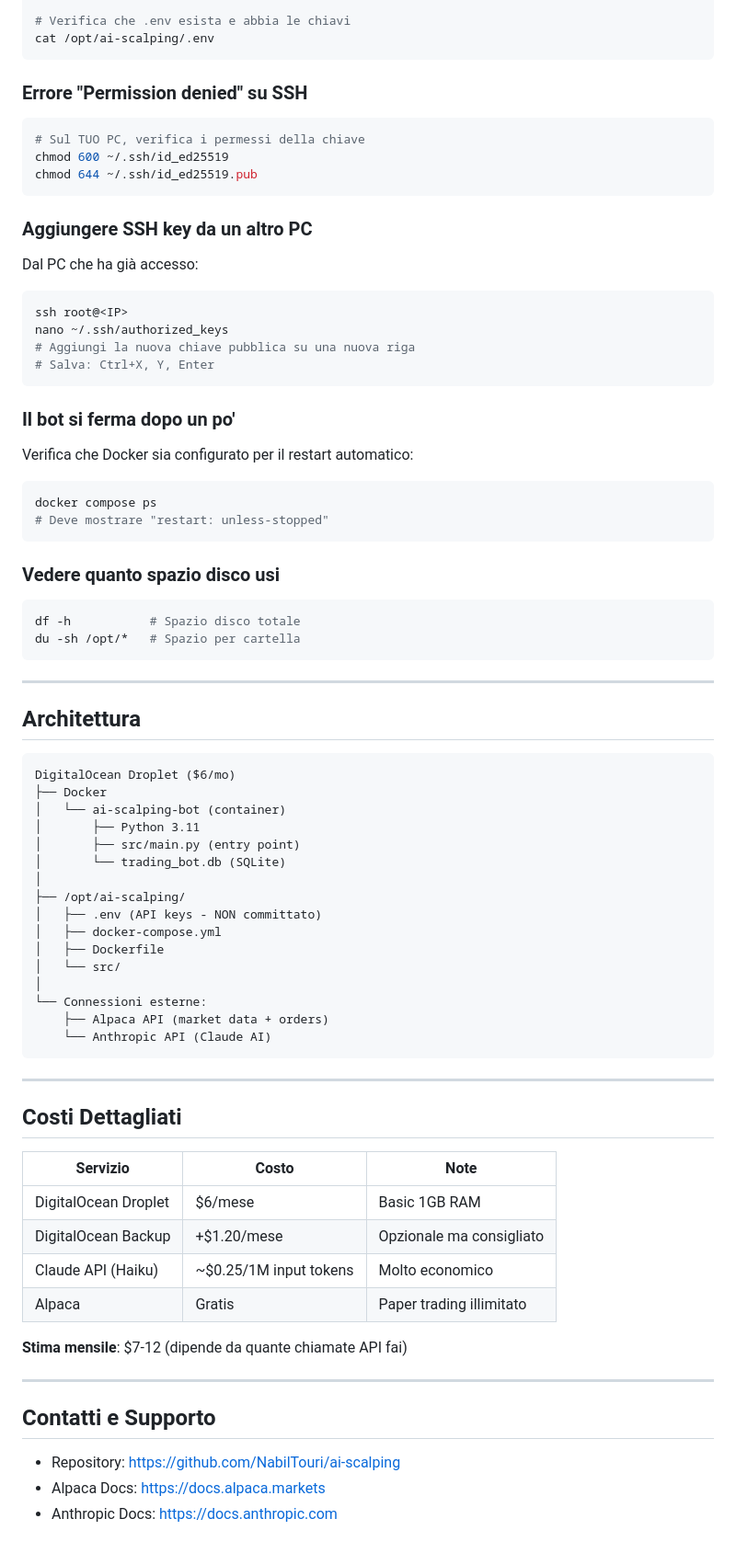
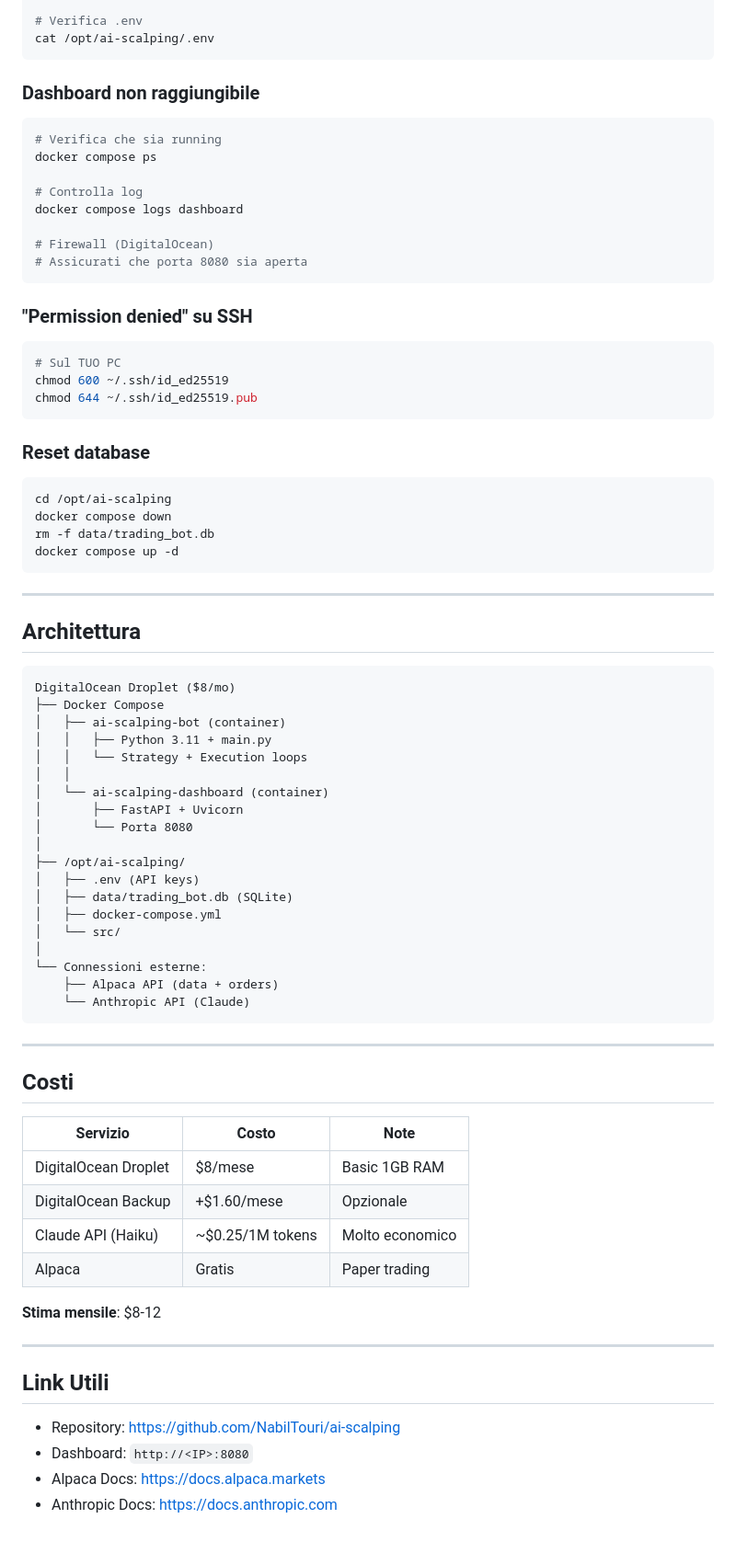
Before and after one commit to NabilTouri/ai-scalping, a Markdown page: docs/DEPLOYMENT.md, the part around one of its changes. Shown at 92% size. Drawn GitHub-style.

Commit message:
Update DEPLOYMENT.md with dashboard and correct paths

````diff
--- a/docs/DEPLOYMENT.md
+++ b/docs/DEPLOYMENT.md
@@ -233,41 +227,36 @@ docker compose logs --tail 50
 
-# Verifica che .env esista e abbia le chiavi
+# Verifica .env
 cat /opt/ai-scalping/.env
 ```
 
-### Errore "Permission denied" su SSH
+### Dashboard non raggiungibile
 
 ```bash
-# Sul TUO PC, verifica i permessi della chiave
+# Verifica che sia running
+docker compose ps
+
+# Controlla log
+docker compose logs dashboard
+
+# Firewall (DigitalOcean)
+# Assicurati che porta 8080 sia aperta
+```
+
+### "Permission denied" su SSH
+
+```bash
+# Sul TUO PC
 chmod 600 ~/.ssh/id_ed25519
 chmod 644 ~/.ssh/id_ed25519.pub
 ```
 
-### Aggiungere SSH key da un altro PC
-
-Dal PC che ha già accesso:
+### Reset database
 
 ```bash
-ssh root@<IP>
-nano ~/.ssh/authorized_keys
-# Aggiungi la nuova chiave pubblica su una nuova riga
-# Salva: Ctrl+X, Y, Enter
-```
-
-### Il bot si ferma dopo un po'
-
-Verifica che Docker sia configurato per il restart automatico:
-
-```bash
-docker compose ps
-# Deve mostrare "restart: unless-stopped"
-```
-
-### Vedere quanto spazio disco usi
-
-```bash
-df -h           # Spazio disco totale
-du -sh /opt/*   # Spazio per cartella
+cd /opt/ai-scalping
+docker compose down
+rm -f data/trading_bot.db
+docker compose up -d
 ```
 
 ---
@@ -275,41 +264,45 @@ du -sh /opt/*   # Spazio per cartella
 ## Architettura
 
 ```
-DigitalOcean Droplet ($6/mo)
-├── Docker
-│   └── ai-scalping-bot (container)
-│       ├── Python 3.11
-│       ├── src/main.py (entry point)
-│       └── trading_bot.db (SQLite)
+DigitalOcean Droplet ($8/mo)
+├── Docker Compose
+│   ├── ai-scalping-bot (container)
+│   │   ├── Python 3.11 + main.py
+│   │   └── Strategy + Execution loops
+│   │
+│   └── ai-scalping-dashboard (container)
+│       ├── FastAPI + Uvicorn
+│       └── Porta 8080
 │
 ├── /opt/ai-scalping/
-│   ├── .env (API keys - NON committato)
+│   ├── .env (API keys)
+│   ├── data/trading_bot.db (SQLite)
 │   ├── docker-compose.yml
-│   ├── Dockerfile
 │   └── src/
 │
 └── Connessioni esterne:
-    ├── Alpaca API (market data + orders)
-    └── Anthropic API (Claude AI)
+    ├── Alpaca API (data + orders)
+    └── Anthropic API (Claude)
 ```
 
 ---
 
-## Costi Dettagliati
+## Costi
 
 | Servizio | Costo | Note |
 |----------|-------|------|
-| DigitalOcean Droplet | $6/mese | Basic 1GB RAM |
-| DigitalOcean Backup | +$1.20/mese | Opzionale ma consigliato |
-| Claude API (Haiku) | ~$0.25/1M input tokens | Molto economico |
-| Alpaca | Gratis | Paper trading illimitato |
+| DigitalOcean Droplet | $8/mese | Basic 1GB RAM |
+| DigitalOcean Backup | +$1.60/mese | Opzionale |
+| Claude API (Haiku) | ~$0.25/1M tokens | Molto economico |
+| Alpaca | Gratis | Paper trading |
 
-**Stima mensile**: $7-12 (dipende da quante chiamate API fai)
+**Stima mensile**: $8-12
 
 ---
 
-## Contatti e Supporto
+## Link Utili
 
 - Repository: https://github.com/NabilTouri/ai-scalping
+- Dashboard: `http://<IP>:8080`
 - Alpaca Docs: https://docs.alpaca.markets
 - Anthropic Docs: https://docs.anthropic.com
````
Also changed, not shown: other parts of docs/DEPLOYMENT.md (+48 -54 lines).
